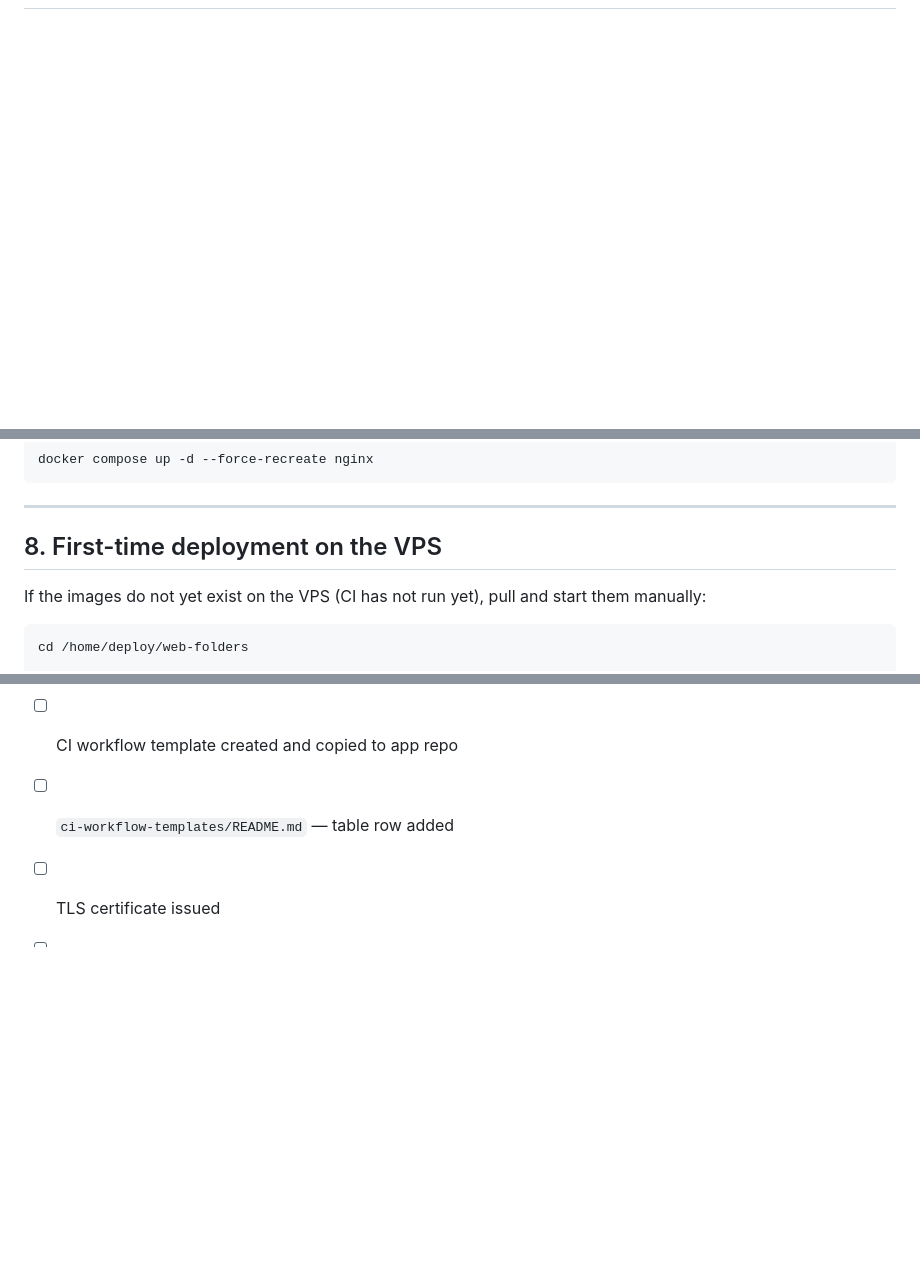
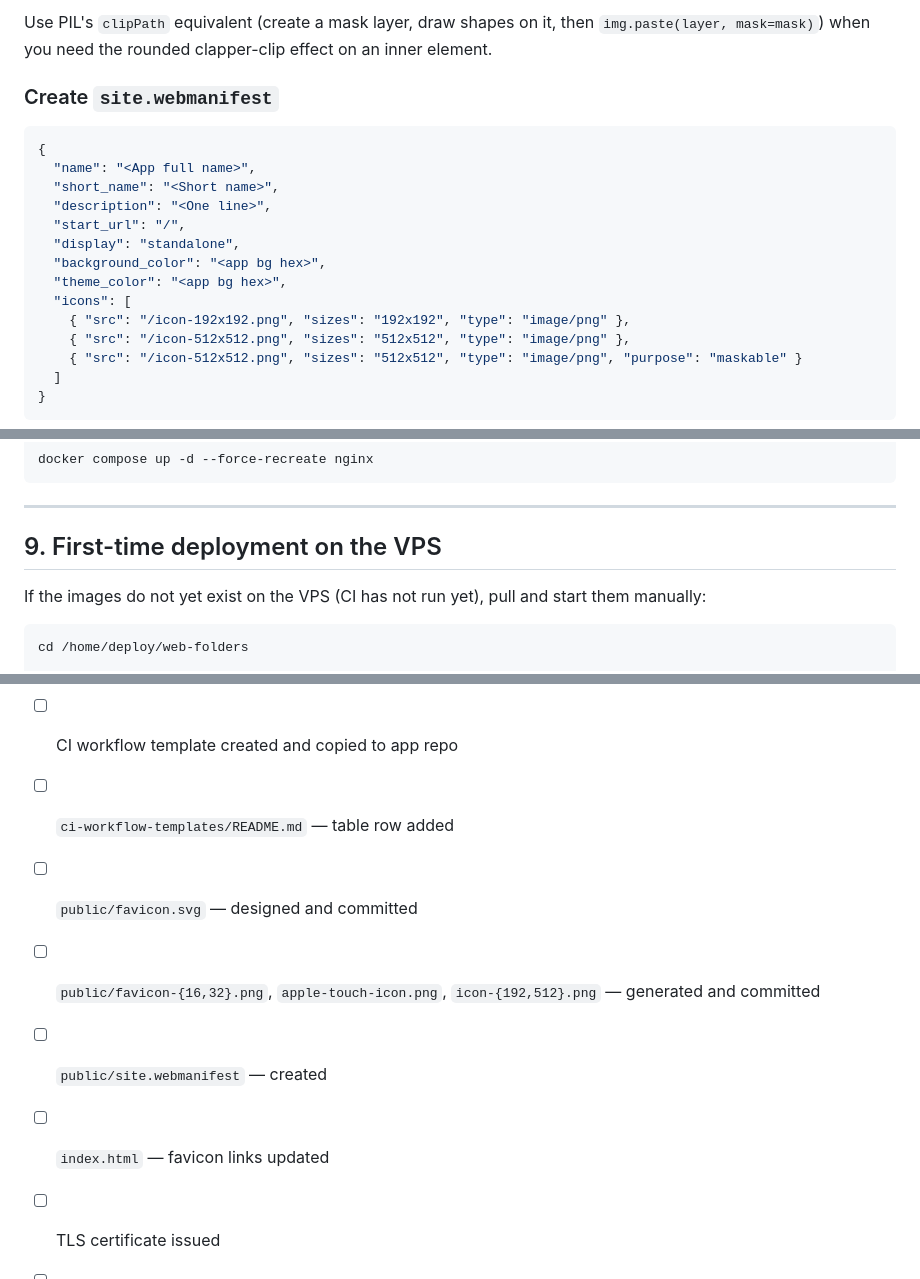
Before and after one commit to mordanov/web-folders, a Markdown page: documentation/onboarding.md, 3 parts joined by grey strips. GitHub-like rendering; blank space fills up the shorter version.

````diff
--- a/documentation/onboarding.md
+++ b/documentation/onboarding.md
@@ -364,0 +429,21 @@ cp web-folders/ci-workflow-templates/<APP_ID>.yml \
+Use PIL's `clipPath` equivalent (create a mask layer, draw shapes on it, then `img.paste(layer, mask=mask)`) when you need the rounded clapper-clip effect on an inner element.
+
+### Create `site.webmanifest`
+
+```json
+{
+  "name": "<App full name>",
+  "short_name": "<Short name>",
+  "description": "<One line>",
+  "start_url": "/",
+  "display": "standalone",
+  "background_color": "<app bg hex>",
+  "theme_color": "<app bg hex>",
+  "icons": [
+    { "src": "/icon-192x192.png", "sizes": "192x192", "type": "image/png" },
+    { "src": "/icon-512x512.png", "sizes": "512x512", "type": "image/png" },
+    { "src": "/icon-512x512.png", "sizes": "512x512", "type": "image/png", "purpose": "maskable" }
+  ]
+}
+```
+
@@ -382,7 +483,7 @@ docker compose up -d --force-recreate nginx
 
 ---
 
-## 8. First-time deployment on the VPS
+## 9. First-time deployment on the VPS
 
 If the images do not yet exist on the VPS (CI has not run yet), pull and start them manually:
 
@@ -448,5 +549,9 @@ docker compose exec nginx nginx -t
 - [ ] `.env` on VPS — real values filled in
 - [ ] CI workflow template created and copied to app repo
 - [ ] `ci-workflow-templates/README.md` — table row added
+- [ ] `public/favicon.svg` — designed and committed
+- [ ] `public/favicon-{16,32}.png`, `apple-touch-icon.png`, `icon-{192,512}.png` — generated and committed
+- [ ] `public/site.webmanifest` — created
+- [ ] `index.html` — favicon links updated
 - [ ] TLS certificate issued
 - [ ] Health check passes
````
Also changed, not shown: other parts of documentation/onboarding.md (+82 -2 lines).
